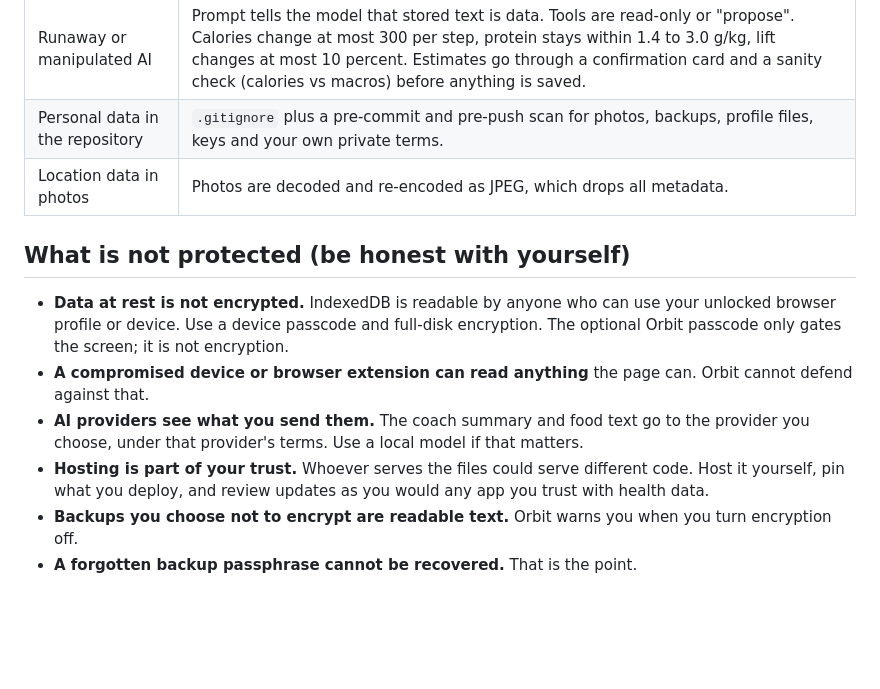
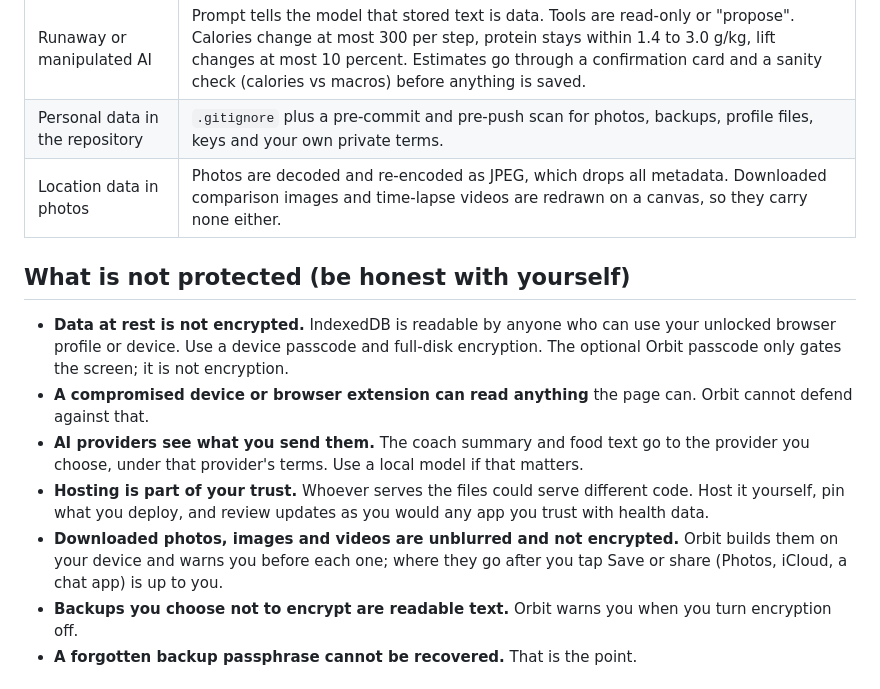
Before and after one commit to NinaadRao/orbit, a Markdown page: SECURITY.md, the part around the change. Drawn GitHub-style; blank space fills up the shorter version.

```diff
--- a/SECURITY.md
+++ b/SECURITY.md
@@ -21,7 +21,7 @@ Orbit holds sensitive things: body measurements, photos, health-adjacent logs an
 | API key leakage | Held in memory by default; optional passphrase-encrypted vault; never in backups or exports; sent only as a request header to the provider origin. |
 | Runaway or manipulated AI | Prompt tells the model that stored text is data. Tools are read-only or "propose". Calories change at most 300 per step, protein stays within 1.4 to 3.0 g/kg, lift changes at most 10 percent. Estimates go through a confirmation card and a sanity check (calories vs macros) before anything is saved. |
 | Personal data in the repository | `.gitignore` plus a pre-commit and pre-push scan for photos, backups, profile files, keys and your own private terms. |
-| Location data in photos | Photos are decoded and re-encoded as JPEG, which drops all metadata. |
+| Location data in photos | Photos are decoded and re-encoded as JPEG, which drops all metadata. Downloaded comparison images and time-lapse videos are redrawn on a canvas, so they carry none either. |
 
 ## What is not protected (be honest with yourself)
 
@@ -29,6 +29,7 @@ Orbit holds sensitive things: body measurements, photos, health-adjacent logs an
 - **A compromised device or browser extension can read anything** the page can. Orbit cannot defend against that.
 - **AI providers see what you send them.** The coach summary and food text go to the provider you choose, under that provider's terms. Use a local model if that matters.
 - **Hosting is part of your trust.** Whoever serves the files could serve different code. Host it yourself, pin what you deploy, and review updates as you would any app you trust with health data.
+- **Downloaded photos, images and videos are unblurred and not encrypted.** Orbit builds them on your device and warns you before each one; where they go after you tap Save or share (Photos, iCloud, a chat app) is up to you.
 - **Backups you choose not to encrypt are readable text.** Orbit warns you when you turn encryption off.
 - **A forgotten backup passphrase cannot be recovered.** That is the point.
 
```
Also changed, not shown: README.md (+20 -3 lines), docs/ARCHITECTURE.md (+3 -0 lines), docs/img/photo-compare.png (added), docs/img/photo-trend.png (added), 12 other files.
